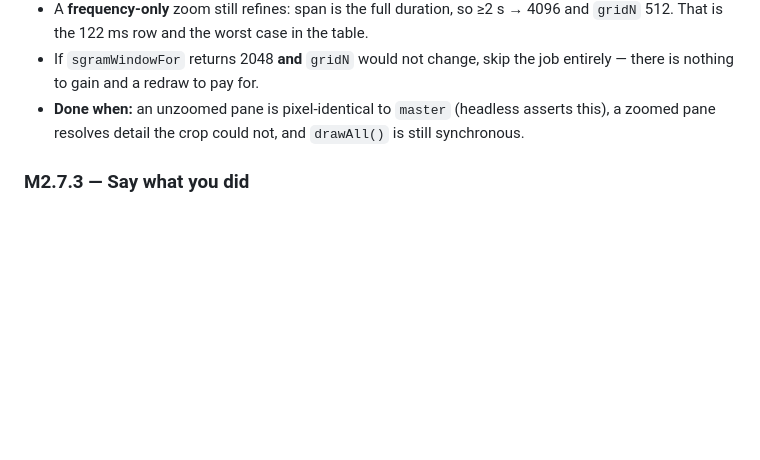
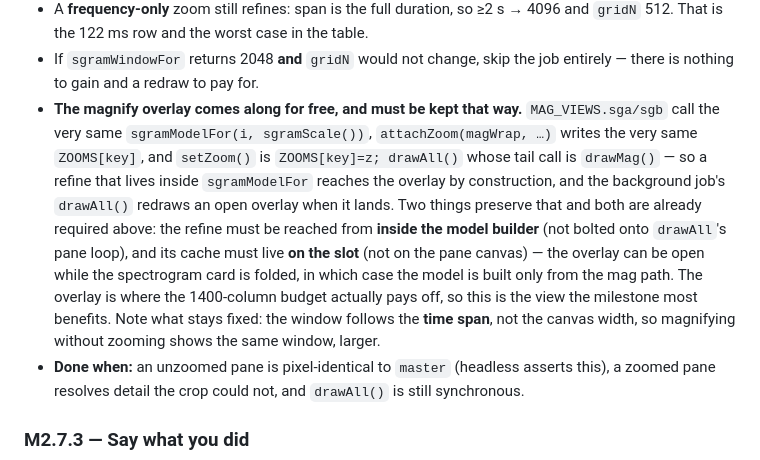
Before and after one commit to mdzahidh/guitarscope, a Markdown page: docs/ROADMAP.md, the part around the change. Drawn GitHub-style; blank space fills up the shorter version.

Commit message:
ROADMAP M2.7.2: the magnify overlay is part of the contract
User question: does the expanded view zoom at the refined resolution?
It does, by construction — MAG_VIEWS.sga/sgb call the same
sgramModelFor(), attachZoom writes the same ZOOMS, setZoom is
drawAll(), and drawAll tails into drawMag(). Two of the rules already
written are what make that hold: the refine is reached from inside the
model builder, and its cache lives on the slot, not the pane canvas —
the overlay can be open while the card is folded, and then the mag path
is the only thing building the model.

Write it down so it is a checked property rather than a happy accident.
tests/ is untouched on purpose: the running builder branched from the
previous master, and the read-only-tests guard compares against it.

Co-Authored-By: Claude Opus 5 (1M context) <noreply@anthropic.com>

```diff
--- a/docs/ROADMAP.md
+++ b/docs/ROADMAP.md
@@ -694,6 +694,18 @@ the refine pass passes **32**:
   `gridN` 512. That is the 122 ms row and the worst case in the table.
 - If `sgramWindowFor` returns 2048 **and** `gridN` would not change, skip the job
   entirely — there is nothing to gain and a redraw to pay for.
+- **The magnify overlay comes along for free, and must be kept that way.** `MAG_VIEWS.sga/sgb`
+  call the very same `sgramModelFor(i, sgramScale())`, `attachZoom(magWrap, …)` writes the
+  very same `ZOOMS[key]`, and `setZoom()` is `ZOOMS[key]=z; drawAll()` whose tail call is
+  `drawMag()` — so a refine that lives inside `sgramModelFor` reaches the overlay by
+  construction, and the background job's `drawAll()` redraws an open overlay when it lands.
+  Two things preserve that and both are already required above: the refine must be reached
+  from **inside the model builder** (not bolted onto `drawAll`'s pane loop), and its cache
+  must live **on the slot** (not on the pane canvas) — the overlay can be open while the
+  spectrogram card is folded, in which case the model is built only from the mag path.
+  The overlay is where the 1400-column budget actually pays off, so this is the view the
+  milestone most benefits. Note what stays fixed: the window follows the **time span**, not
+  the canvas width, so magnifying without zooming shows the same window, larger.
 - **Done when:** an unzoomed pane is pixel-identical to `master` (headless asserts this),
   a zoomed pane resolves detail the crop could not, and `drawAll()` is still synchronous.
 
```
